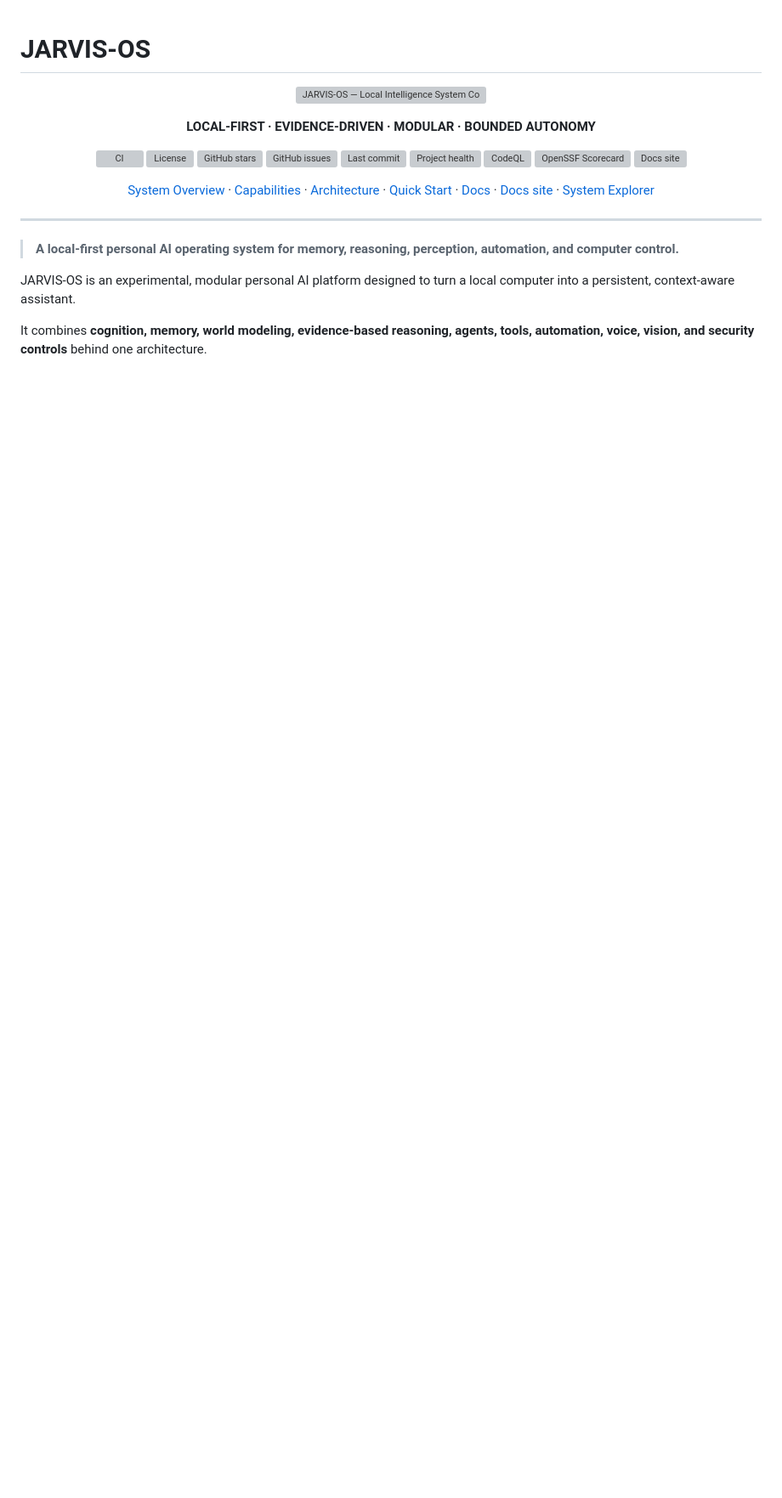
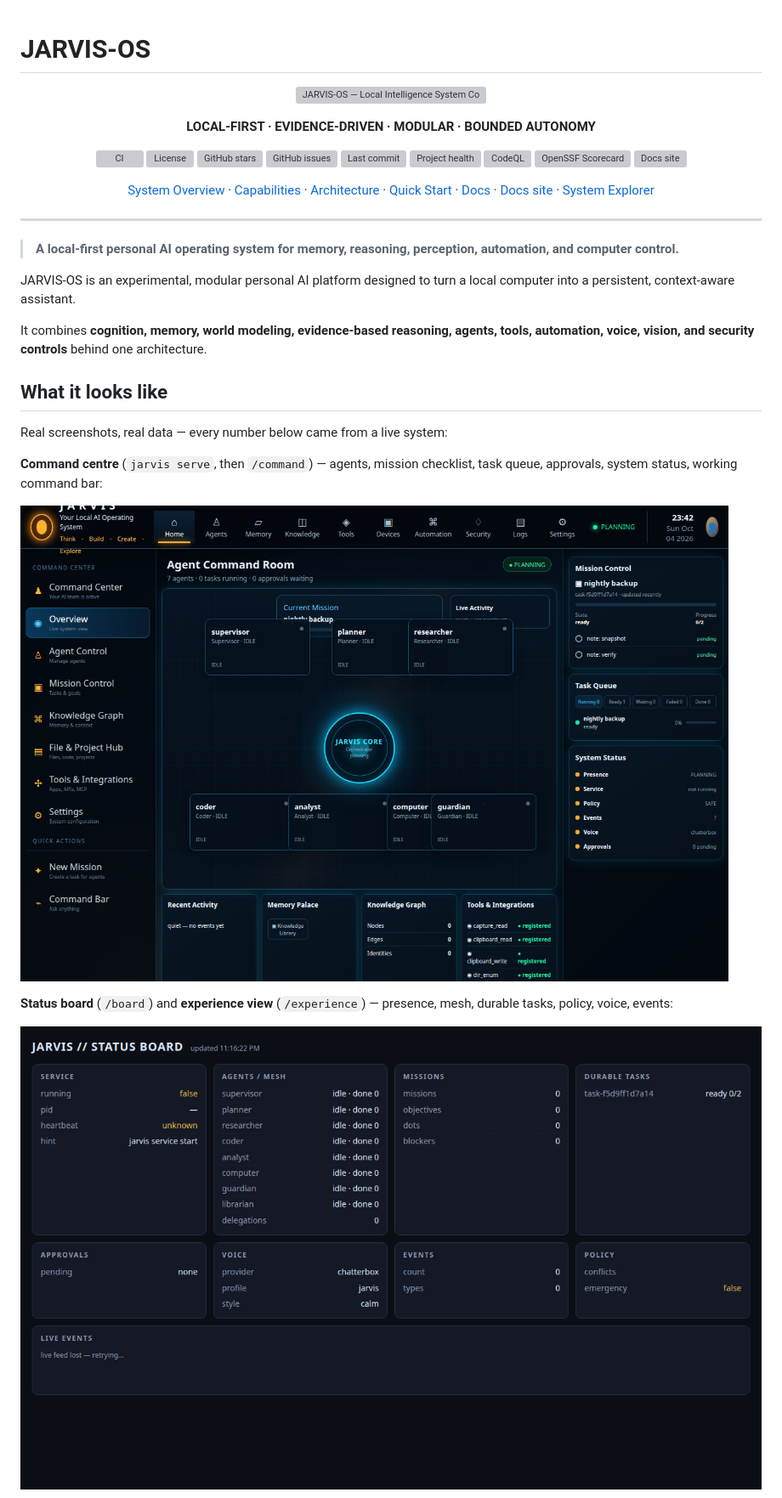
Before and after one commit to MuntazarAI/jarvis-os, a Markdown page: README.md, the part around the change printed below. Shown: that part at 85% size. Drawn GitHub-style; pictures changed too: docs/assets/board.png (added), docs/assets/command.png (added); blank space fills up the shorter version; grey boxes are pictures that could not be loaded.

Commit message:
Experience render fix + README showcase with real screenshots

```diff
--- a/README.md
+++ b/README.md
@@ -38,3 +38,18 @@
 JARVIS-OS is an experimental, modular personal AI platform designed to turn a local computer into a persistent, context-aware assistant.
 
 It combines **cognition, memory, world modeling, evidence-based reasoning, agents, tools, automation, voice, vision, and security controls** behind one architecture.
+
+## What it looks like
+
+Real screenshots, real data — every number below came from a live system:
+
+**Command centre** (`jarvis serve`, then `/command`) — agents, mission
+checklist, task queue, approvals, system status, working command bar:
+
+![JARVIS command centre with live agents, mission checklist and task queue](docs/assets/command.png)
+
+**Status board** (`/board`) and **experience view** (`/experience`) —
+presence, mesh, durable tasks, policy, voice, events:
+
+![JARVIS status board](docs/assets/board.png)
+
```
Also changed, not shown: other parts of README.md (+6 -0 lines), docs/assets/experience.png (added), 1 other file.
